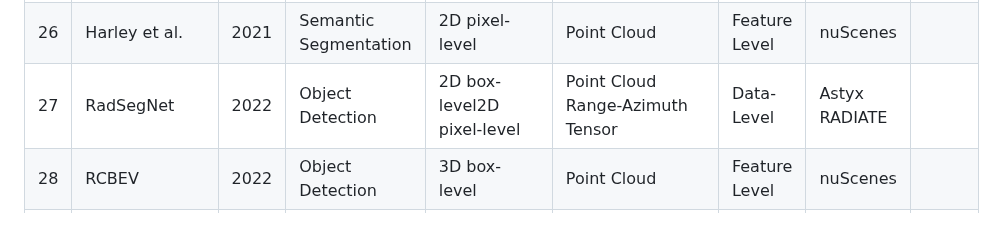
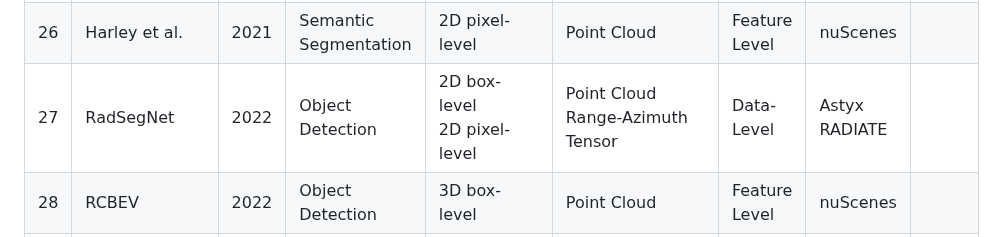
Before and after one commit to Radar-Camera-Fusion/Awesome-Radar-Camera-Fusion, a Markdown page: README.md, the part around the change. GitHub-like rendering.

```diff
--- a/README.md
+++ b/README.md
@@ -58,7 +58,7 @@ Website: [https://XJTLU-VEC.github.io/Radar-Camera-Fusion](https://xjtlu-vec.git
 | 24 | GRIF Net       | 2021 | Object Detection      | 3D box-level               | Point Cloud                         | Feature Level | nuScenes                       |             |
 | 25 | Stacker et al. | 2021 | Object Detection      | 2D box-level               | Point Cloud                         | Feature Level | nuScenes                       |             |
 | 26 | Harley et al.  | 2021 | Semantic Segmentation | 2D pixel-level             | Point Cloud                         | Feature Level | nuScenes                       |             |
-| 27 | RadSegNet      | 2022 | Object Detection      | 2D box-level2D pixel-level | Point Cloud<br>Range-Azimuth Tensor | Data-Level    | Astyx<br>RADIATE               |             |
+| 27 | RadSegNet      | 2022 | Object Detection      | 2D box-level<br>2D pixel-level | Point Cloud<br>Range-Azimuth Tensor | Data-Level    | Astyx<br>RADIATE               |             |
 | 28 | RCBEV          | 2022 | Object Detection      | 3D box-level               | Point Cloud                         | Feature Level | nuScenes                       |             |
 | 29 | CRAFT          | 2022 | Object Detection      | 3D box-level               | Point Cloud                         | Data Level    | nuScenes                       |             |
 | 30 | DeepFusion     | 2022 | Object Detection      | 3D box-level               | Point Cloud                         | Feature Level | Self-reorded <br> nuScenes |             |
```
